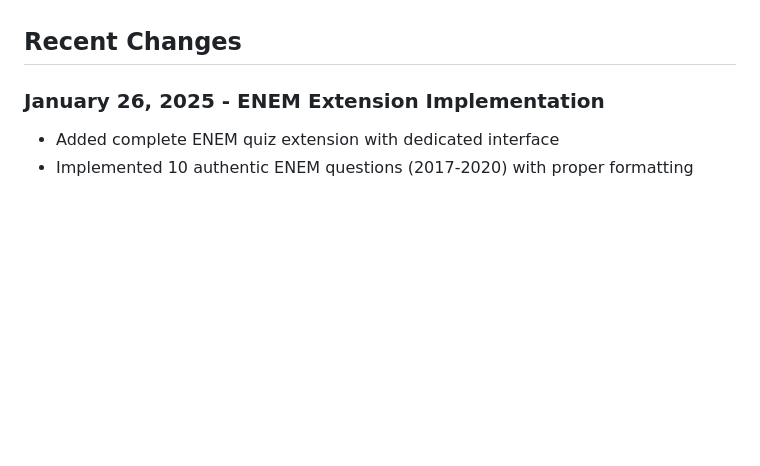
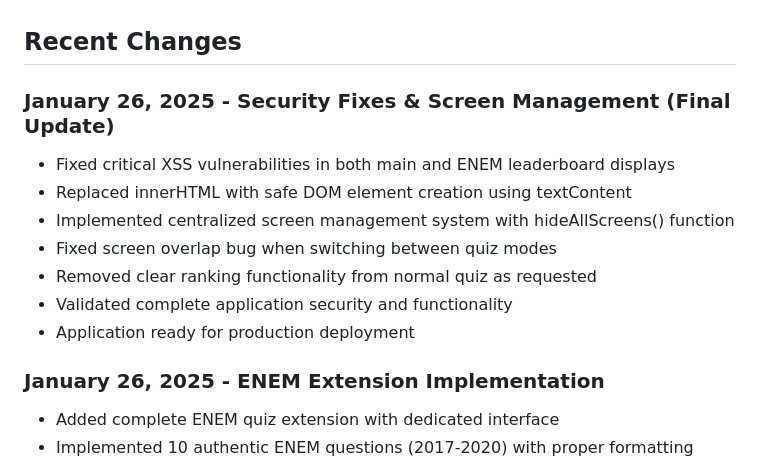
Before and after one commit to leonardobora/English-Quiz-Lightera, a Markdown page: replit.md, the part around the change. Drawn GitHub-style; blank space fills up the shorter version.

Commit message:
Enhance security, improve screen handling and finalize ENEM quiz extension
Addresses XSS vulnerabilities, replaces innerHTML, centralizes screen management, and completes ENEM quiz implementation.

Replit-Commit-Author: Agent
Replit-Commit-Session-Id: 693b64ff-269e-4773-9c50-95c408636d0c
Replit-Commit-Screenshot-Url: https://storage.googleapis.com/screenshot-production-us-central1/51569dd6-1578-4ddd-a24f-ae6648e7d7fa/b418e7d7-7db9-43f9-b38d-13ca878e32bd.jpg

```diff
--- a/replit.md
+++ b/replit.md
@@ -35,6 +35,15 @@ An interactive English learning platform with Portuguese interface designed for
    - ENEM/vestibular preparation reminders
 
 ## Recent Changes
+
+### January 26, 2025 - Security Fixes & Screen Management (Final Update)
+- Fixed critical XSS vulnerabilities in both main and ENEM leaderboard displays
+- Replaced innerHTML with safe DOM element creation using textContent
+- Implemented centralized screen management system with hideAllScreens() function
+- Fixed screen overlap bug when switching between quiz modes
+- Removed clear ranking functionality from normal quiz as requested
+- Validated complete application security and functionality
+- Application ready for production deployment
 
 ### January 26, 2025 - ENEM Extension Implementation
 - Added complete ENEM quiz extension with dedicated interface
```
